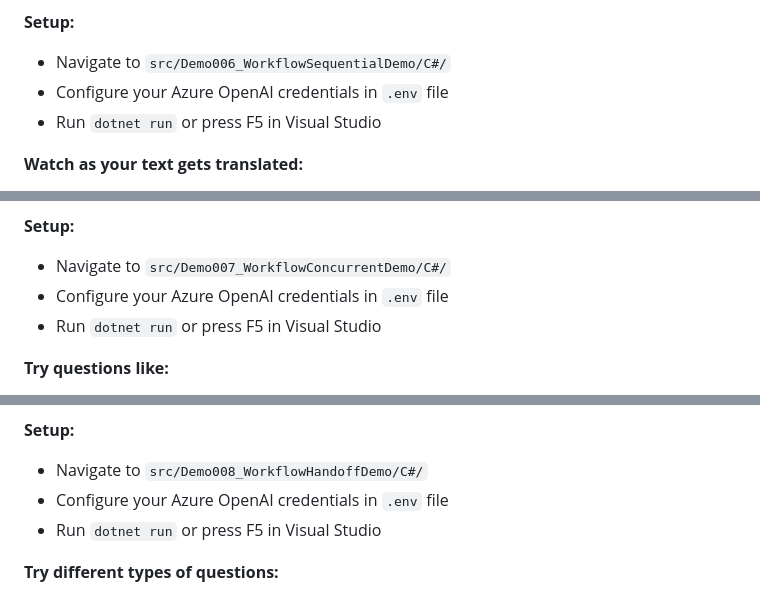
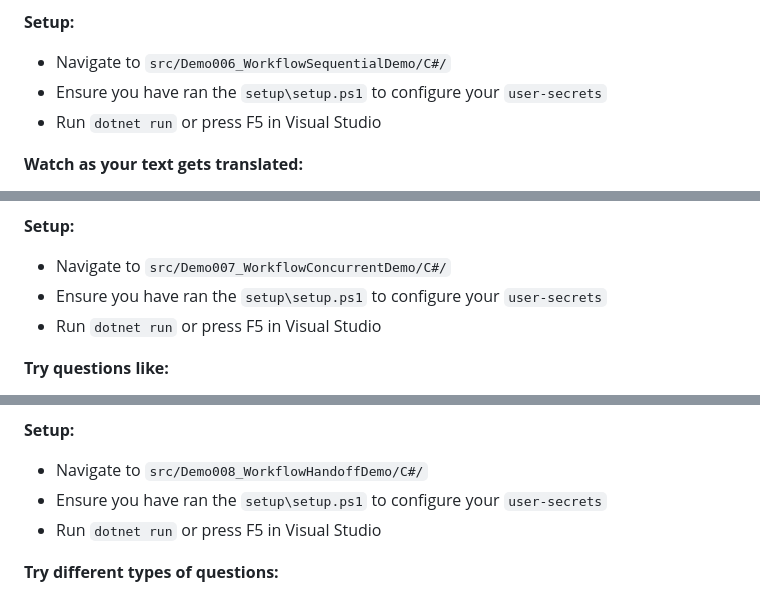
Before and after one commit to marconsilva/Agent-Framework-Demo, a Markdown page: README.md, 3 parts joined by grey strips. Drawn GitHub-style.

```diff
--- a/README.md
+++ b/README.md
@@ -202,7 +202,7 @@ Chain agents for powerful workflows! This demo creates a sequential translation
 
 **Setup:**
 - Navigate to `src/Demo006_WorkflowSequentialDemo/C#/`
-- Configure your Azure OpenAI credentials in `.env` file
+- Ensure you have ran the `setup\setup.ps1` to configure your `user-secrets`
 - Run `dotnet run` or press F5 in Visual Studio
 
 **Watch as your text gets translated:**
@@ -230,7 +230,7 @@ Harness the power of parallel processing! This demo shows how to run multiple ag
 
 **Setup:**
 - Navigate to `src/Demo007_WorkflowConcurrentDemo/C#/`
-- Configure your Azure OpenAI credentials in `.env` file
+- Ensure you have ran the `setup\setup.ps1` to configure your `user-secrets`
 - Run `dotnet run` or press F5 in Visual Studio
 
 **Try questions like:**
@@ -258,7 +258,7 @@ Create intelligent agent teams! This demo implements a sophisticated handoff sys
 
 **Setup:**
 - Navigate to `src/Demo008_WorkflowHandoffDemo/C#/`
-- Configure your Azure OpenAI credentials in `.env` file
+- Ensure you have ran the `setup\setup.ps1` to configure your `user-secrets`
 - Run `dotnet run` or press F5 in Visual Studio
 
 **Try different types of questions:**
```
Also changed, not shown: other parts of README.md (+14 -12 lines).
